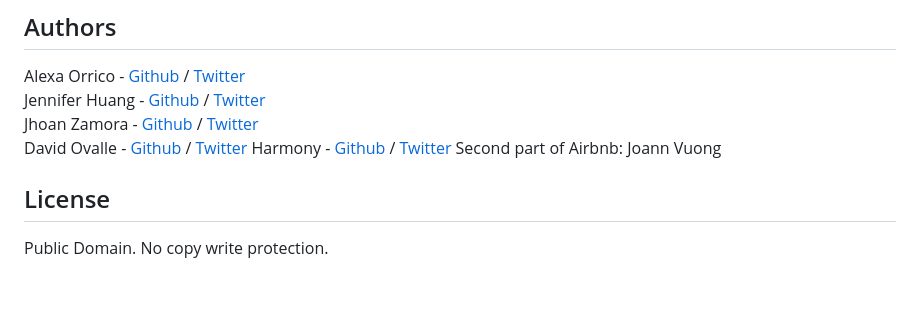
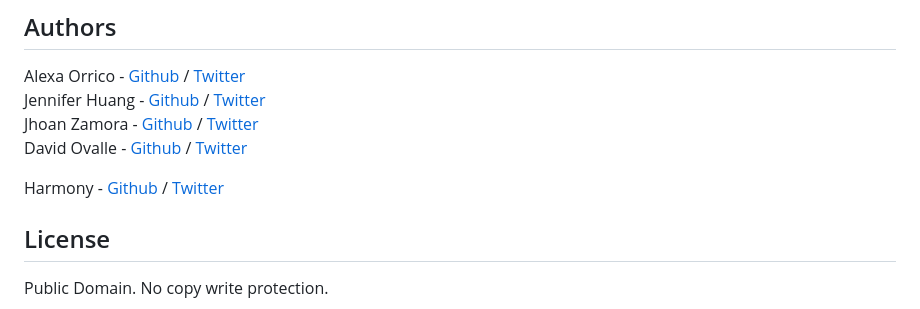
Before and after one commit to wisdomwest/AirBnB_clone_v4, a Markdown page: README.md, the part around the change. GitHub-like rendering; blank space fills up the shorter version.

```diff
--- a/README.md
+++ b/README.md
@@ -158,7 +158,7 @@ Alexa Orrico - [Github](https://github.com/alexaorrico) / [Twitter](https://twit
 Jennifer Huang - [Github](https://github.com/jhuang10123) / [Twitter](https://twitter.com/earthtojhuang)
 Jhoan Zamora - [Github](https://github.com/jzamora5) / [Twitter](https://twitter.com/JhoanZamora10)
 David Ovalle - [Github](https://github.com/Nukemenonai) / [Twitter](https://twitter.com/disartDave)
+
 Harmony  - [Github](https://github.com/wisdomwest/) / [Twitter](https://twitter.com/_Wizzie_k)
-Second part of Airbnb: Joann Vuong
 ## License
 Public Domain. No copy write protection.
```
